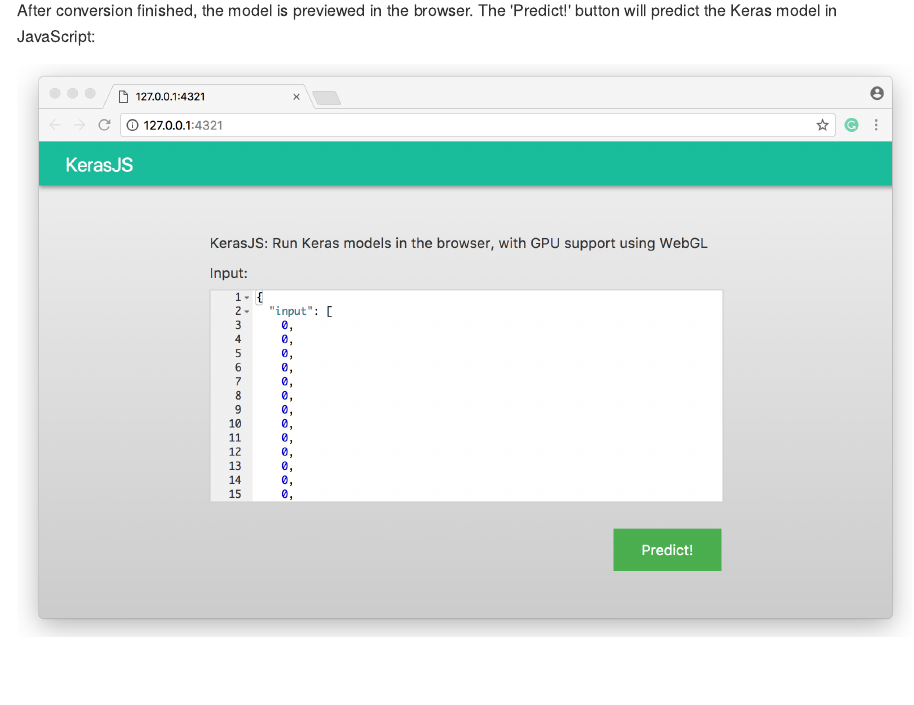
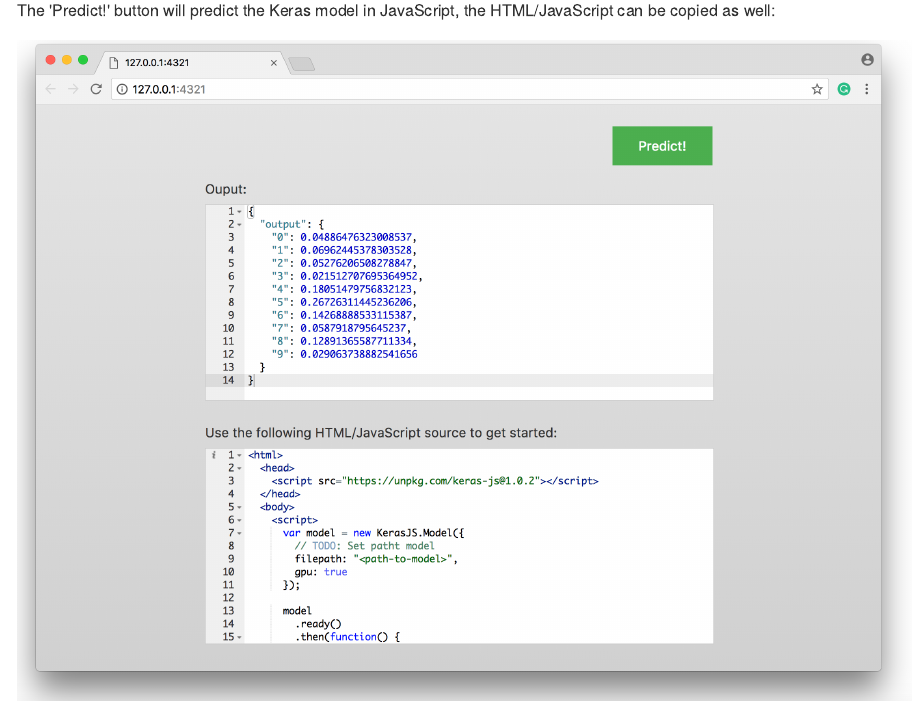
Before and after one commit to rstudio/kerasjs, an R Markdown document (README.Rmd): the page in a window 1100 px wide, from 730 px down before the commit and from 1360 px down after it. The pictures show the output file README.md that the author committed with the source, drawn offline in the style of GitHub.

Commit message:
readme improvements

```diff
--- a/README.Rmd
+++ b/README.Rmd
@@ -34,7 +34,5 @@
 
 ### Runtime
 
-After conversion finished, the model is previewed in the browser. The 'Predict!'
-button will predict the Keras model in JavaScript:
+After conversion finished, the model is previewed in the browser.
 
-![](tools/readme/kerasjs-runtime.png)
@@ -40,0 +41,4 @@
+The 'Predict!' button will predict the Keras model in JavaScript, the
+HTML/JavaScript can be copied as well:
+
+![](tools/readme/kerasjs-runtime-prediction.png)
```
Also changed, not shown: README.md, inst/scafold/index.html, tools/readme/kerasjs-runtime-input.png (renamed from tools/readme/kerasjs-runtime.png), tools/readme/kerasjs-runtime-prediction.png (added), README.Rmd (2 more changed lines).
